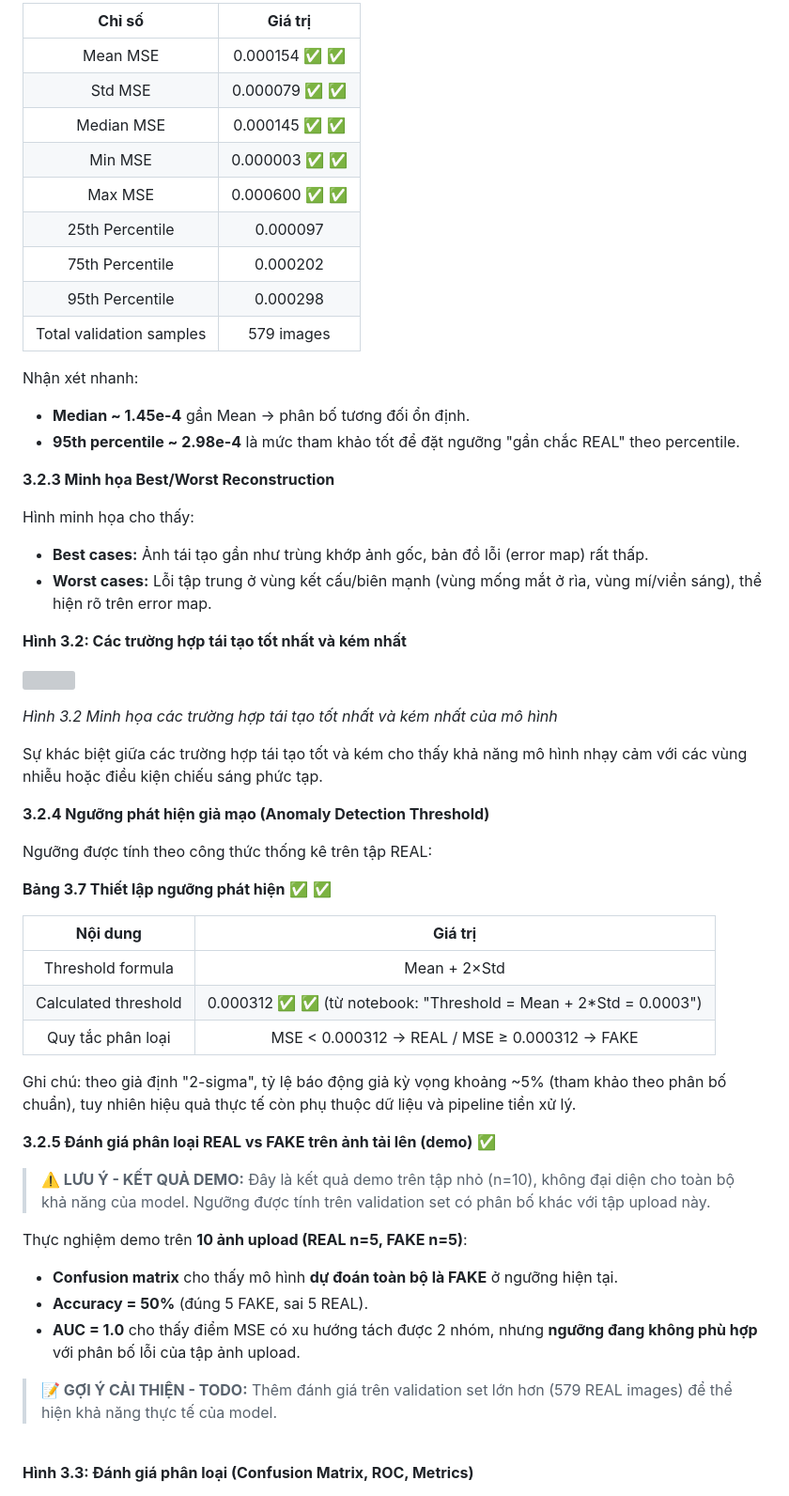
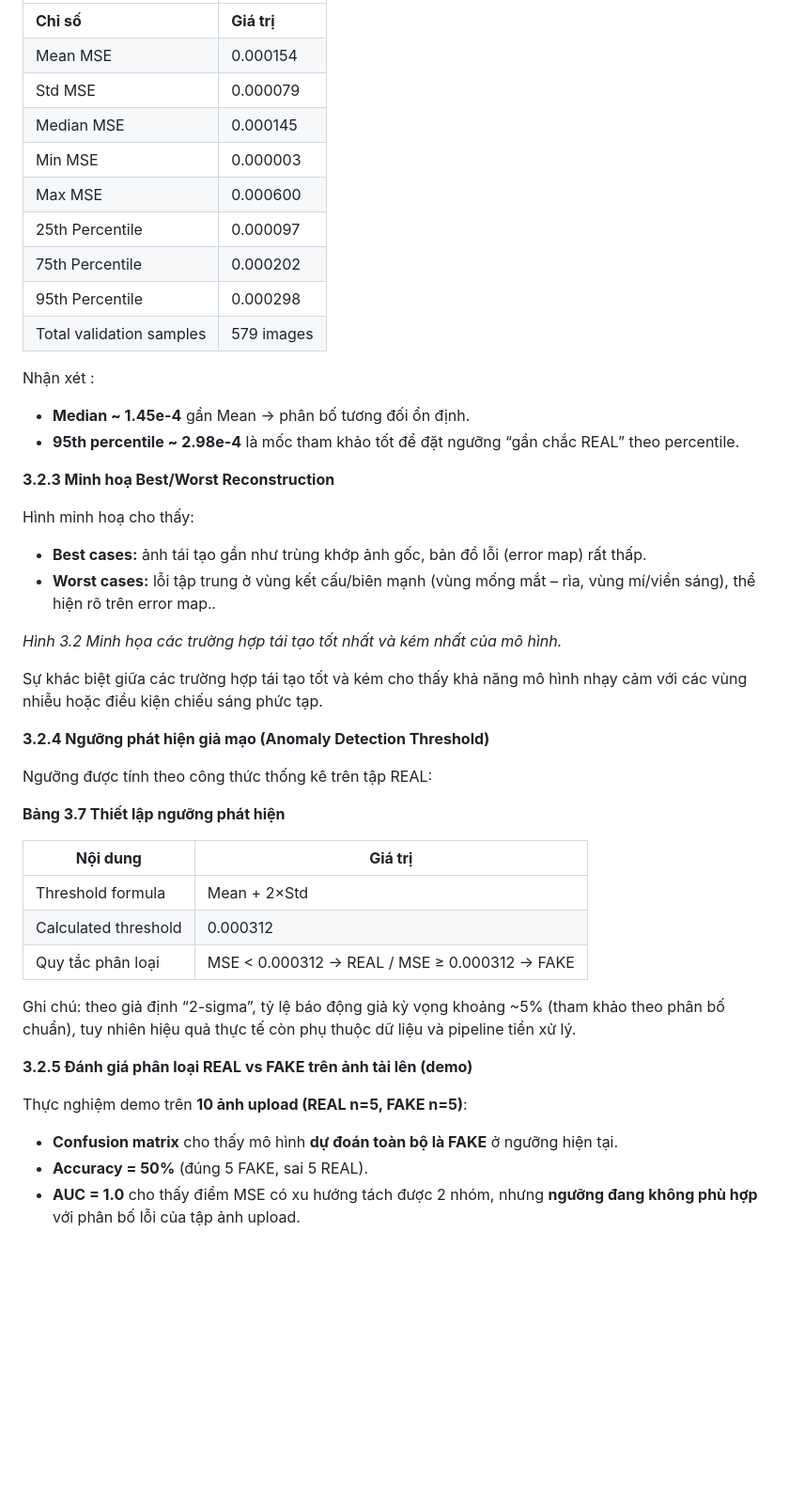
Before and after one commit to hungpptit/mt-laundry-assets, a Markdown page: IOT.md, the part around one of its changes. Shown at 94% size. Drawn GitHub-style; blank space fills up the shorter version; grey boxes are pictures that could not be loaded.

```diff
--- a/IOT.md
+++ b/IOT.md
@@ -106,33 +104,30 @@ Kết quả MSE trên ảnh REAL (validation) cho thấy lỗi tái tạo nhỏ
 
-|**Chỉ số**|**Giá trị**|
-| :-: | :-: |
-|Mean MSE|0\.000154 ✅ ✅|
-|Std MSE|0\.000079 ✅ ✅|
-|Median MSE|0\.000145 ✅ ✅|
-|Min MSE|0\.000003 ✅ ✅|
-|Max MSE|0\.000600 ✅ ✅|
-|25th Percentile|0\.000097|
-|75th Percentile|0\.000202|
-|95th Percentile|0\.000298|
-|Total validation samples|579 images|
+|     |     |
+| --- | --- |
+| **Chỉ số** | **Giá trị** |
+| Mean MSE | 0.000154 |
+| Std MSE | 0.000079 |
+| Median MSE | 0.000145 |
+| Min MSE | 0.000003 |
+| Max MSE | 0.000600 |
+| 25th Percentile | 0.000097 |
+| 75th Percentile | 0.000202 |
+| 95th Percentile | 0.000298 |
+| Total validation samples | 579 images |
 
-Nhận xét nhanh:
+Nhận xét :
 
 - **Median ~ 1.45e-4** gần Mean → phân bố tương đối ổn định.
-- **95th percentile ~ 2.98e-4** là mức tham khảo tốt để đặt ngưỡng "gần chắc REAL" theo percentile.
+- **95th percentile ~ 2.98e-4** là mốc tham khảo tốt để đặt ngưỡng “gần chắc REAL” theo percentile.
 
-**3.2.3 Minh họa Best/Worst Reconstruction**
+**3.2.3 Minh hoạ Best/Worst Reconstruction**
 
-Hình minh họa cho thấy:
+Hình minh hoạ cho thấy:
 
-- **Best cases:** Ảnh tái tạo gần như trùng khớp ảnh gốc, bản đồ lỗi (error map) rất thấp.
-- **Worst cases:** Lỗi tập trung ở vùng kết cấu/biên mạnh (vùng mống mắt ở rìa, vùng mí/viền sáng), thể hiện rõ trên error map.
+- **Best cases:** ảnh tái tạo gần như trùng khớp ảnh gốc, bản đồ lỗi (error map) rất thấp.
+- **Worst cases:** lỗi tập trung ở vùng kết cấu/biên mạnh (vùng mống mắt – rìa, vùng mí/viền sáng), thể hiện rõ trên error map._._
 
-**Hình 3.2: Các trường hợp tái tạo tốt nhất và kém nhất**
-
-![](report_best_worst_cases.png)
-
-*Hình 3.2 Minh họa các trường hợp tái tạo tốt nhất và kém nhất của mô hình*
+_Hình 3.2 Minh họa các trường hợp tái tạo tốt nhất và kém nhất của mô hình._
 
 Sự khác biệt giữa các trường hợp tái tạo tốt và kém cho thấy khả năng mô hình nhạy cảm với các vùng nhiễu hoặc điều kiện chiếu sáng phức tạp.
 
@@ -140,20 +135,17 @@ Sự khác biệt giữa các trường hợp tái tạo tốt và kém cho th
 
 Ngưỡng được tính theo công thức thống kê trên tập REAL:
 
-**Bảng 3.7 Thiết lập ngưỡng phát hiện** ✅ ✅
+**Bảng 3.7 Thiết lập ngưỡng phát hiện**
 
-|**Nội dung**|**Giá trị**|
-| :-: | :-: |
-|Threshold formula|Mean + 2×Std|
-|Calculated threshold|0\.000312 ✅ ✅ (từ notebook: "Threshold = Mean + 2*Std = 0.0003")|
-|Quy tắc phân loại|MSE < 0.000312 → REAL / MSE ≥ 0.000312 → FAKE|
+| **Nội dung** | **Giá trị** |
+| --- | --- |
+| Threshold formula | Mean + 2×Std |
+| Calculated threshold | 0.000312 |
+| Quy tắc phân loại | MSE < 0.000312 → REAL / MSE ≥ 0.000312 → FAKE |
 
-Ghi chú: theo giả định "2-sigma", tỷ lệ báo động giả kỳ vọng khoảng ~5% (tham khảo theo phân bố chuẩn), tuy nhiên hiệu quả thực tế còn phụ thuộc dữ liệu và pipeline tiền xử lý.
+Ghi chú: theo giả định “2-sigma”, tỷ lệ báo động giả kỳ vọng khoảng ~5% (tham khảo theo phân bố chuẩn), tuy nhiên hiệu quả thực tế còn phụ thuộc dữ liệu và pipeline tiền xử lý.
 
-**3.2.5 Đánh giá phân loại REAL vs FAKE trên ảnh tải lên (demo)** ✅
-
-> **⚠️ LƯU Ý - KẾT QUẢ DEMO:**
-> Đây là kết quả demo trên tập nhỏ (n=10), không đại diện cho toàn bộ khả năng của model. Ngưỡng được tính trên validation set có phân bố khác với tập upload này.
+**3.2.5 Đánh giá phân loại REAL vs FAKE trên ảnh tải lên (demo)**
 
 Thực nghiệm demo trên **10 ảnh upload (REAL n=5, FAKE n=5)**:
 
@@ -161,9 +153,5 @@ Thực nghiệm demo trên **10 ảnh upload (REAL n=5, FAKE n=5)**:
 - **Accuracy = 50%** (đúng 5 FAKE, sai 5 REAL).
 - **AUC = 1.0** cho thấy điểm MSE có xu hướng tách được 2 nhóm, nhưng **ngưỡng đang không phù hợp** với phân bố lỗi của tập ảnh upload.
 
-> **📝 GỢI Ý CẢI THIỆN - TODO:**
-> Thêm đánh giá trên validation set lớn hơn (579 REAL images) để thể hiện khả năng thực tế của model.
 
-\
-**Hình 3.3: Đánh giá phân loại (Confusion Matrix, ROC, Metrics)**
 
```
Also changed, not shown: other parts of IOT.md (+203 -238 lines).
